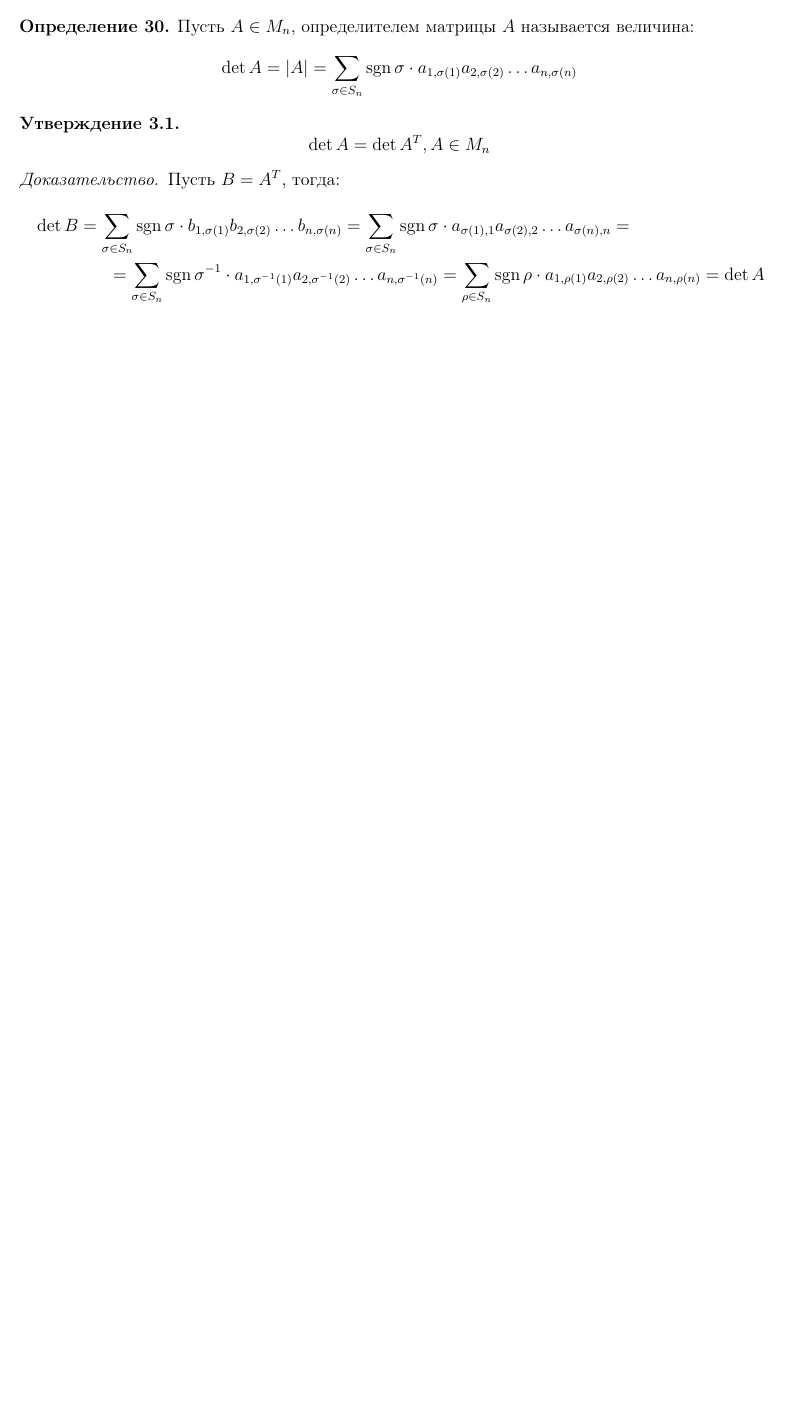
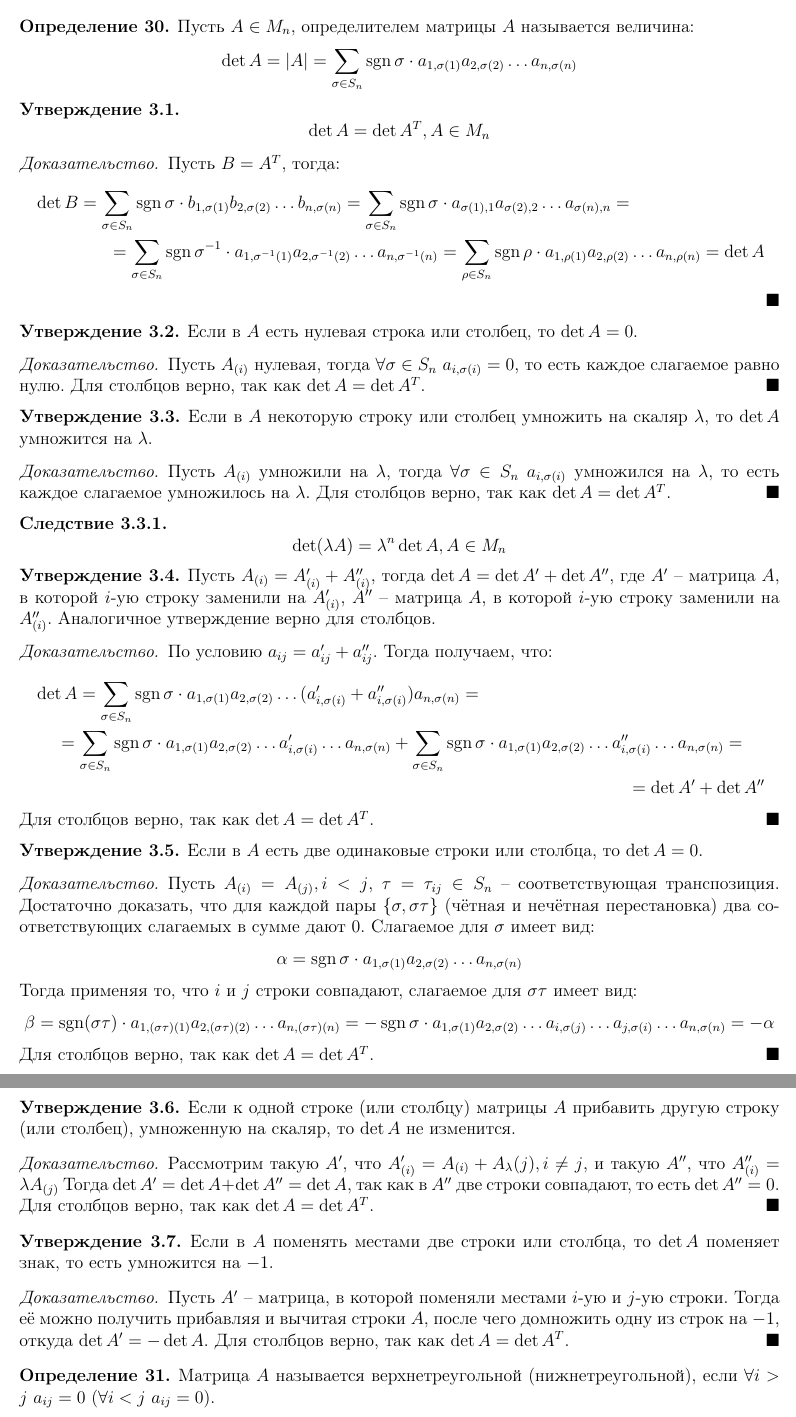
Before and after one commit to Sollica/LaTeX-University-Notes, a LaTeX document (Linear Algebra/linear_algebra.tex): part of page 7 of 7 before the commit and two parts of pages 7 and 8 of 8 after it, the two joined at a grey line, cut so that both start at the same text, the shorter picture padded with empty space. Compiled offline with pdfLaTeX.

Commit message:
Свойства определителей

```diff
--- a/Linear Algebra/linear_algebra.tex
+++ b/Linear Algebra/linear_algebra.tex
@@ -403,3 +403,92 @@ right=15mm]{geometry}
 		\end{multline*}
 	\end{proof}
 \end{statement}
+\begin{statement}
+	Если в $A$ есть нулевая строка или столбец, то $\det A=0$.
+	\begin{proof}
+		Пусть $A_{(i)}$ нулевая, тогда $\forall\sigma\in
+		S_n\ a_{i,\sigma(i)}=0$, то есть каждое слагаемое равно нулю. Для
+		столбцов верно, так как $\det A=\det A^T$.
+	\end{proof}
+\end{statement}
+\begin{statement}
+	Если в $A$ некоторую строку или столбец умножить на скаляр
+	$\lambda$, то $\det A$ умножится на $\lambda$.
+	\begin{proof}
+		Пусть $A_{(i)}$ умножили на $\lambda$, тогда $\forall\sigma\in
+		S_n\ a_{i,\sigma(i)}$ умножился на $\lambda$, то есть каждое
+		слагаемое умножилось на $\lambda$. Для столбцов верно, так как
+		$\det A=\det A^T$.
+	\end{proof}
+\end{statement}
+\setcounter{subsection}{3}
+\begin{consequence}
+	$$\det(\lambda A)=\lambda^n\det A, A\in M_n$$
+\end{consequence}
+\setcounter{subsection}{0}
+\begin{statement}
+	Пусть $A_{(i)}=A_{(i)}'+A_{(i)}''$, тогда $\det A=\det A'+\det A''$,
+	где $A'$ -- матрица $A$, в которой $i$-ую строку заменили на
+	$A_{(i)}'$, $A''$ -- матрица $A$, в которой $i$-ую строку заменили
+	на $A_{(i)}''$. Аналогичное утверждение верно для столбцов.
+	\begin{proof}
+		По условию $a_{ij}=a_{ij}'+a_{ij}''$. Тогда получаем, что:
+		\begin{multline*}
+			\det A=\sum_{\sigma\in S_n}\sgn \sigma\cdot
+			a_{1,\sigma(1)}a_{2,\sigma(2)}\ldots(a_{i,\sigma(i)}'+a_{i,\sigma(i)}'')
+			a_{n,\sigma(n)}=\\
+			=\sum_{\sigma\in S_n}\sgn \sigma\cdot
+			a_{1,\sigma(1)}a_{2,\sigma(2)}\ldots a_{i,\sigma(i)}'\ldots
+			a_{n,\sigma(n)}+\sum_{\sigma\in S_n}\sgn \sigma\cdot
+			a_{1,\sigma(1)}a_{2,\sigma(2)}\ldots a_{i,\sigma(i)}''\ldots
+			a_{n,\sigma(n)}=\\
+			=\det A' + \det A''
+		\end{multline*}
+		Для столбцов верно, так как $\det A=\det A^T$.
+	\end{proof}
+\end{statement}
+\begin{statement}
+	Если в $A$ есть две одинаковые строки или столбца, то $\det A=0$.
+	\begin{proof}
+		Пусть $A_{(i)}=A_{(j)}, i<j$, $\tau=\tau_{ij}\in S_n$ --
+		соответствующая транспозиция. Достаточно доказать, что для каждой
+		пары $\{\sigma, \sigma\tau\}$ (чётная и нечётная перестановка) два
+		соответствующих слагаемых в сумме дают 0. Слагаемое для $\sigma$ имеет вид:
+		$$\alpha=\sgn \sigma\cdot a_{1,\sigma(1)}a_{2,\sigma(2)}\ldots
+		a_{n,\sigma(n)}$$
+		Тогда применяя то, что $i$ и $j$ строки совпадают, слагаемое для
+		$\sigma\tau$ имеет вид:
+		$$\beta=\sgn (\sigma\tau)\cdot
+		a_{1,(\sigma\tau)(1)}a_{2,(\sigma\tau)(2)}\ldots
+		a_{n,(\sigma\tau)(n)}=-\sgn\sigma\cdot
+		a_{1,\sigma(1)}a_{2,\sigma(2)}\ldots a_{i, \sigma(j)}\ldots
+		a_{j,\sigma(i)}\ldots a_{n,\sigma(n)}=-\alpha$$
+		Для столбцов верно, так как $\det A=\det A^T$.
+	\end{proof}
+\end{statement}
+\begin{statement}
+	Если к одной строке (или столбцу) матрицы $A$ прибавить другую
+	строку (или столбец), умноженную на скаляр, то $\det A$ не изменится.
+	\begin{proof}
+		Рассмотрим такую $A'$, что $A'_{(i)}=A_{(i)}+A_\lambda{(j)}, i\neq
+		j$, и такую $A''$, что $A''_{(i)}=\lambda A_{(j)}$ Тогда $\det
+		A'=\det A + \det A''=\det A$, так как в $A''$ две строки совпадают,
+		то есть $\det A''=0$. Для столбцов верно, так как $\det A=\det A^T$.
+	\end{proof}
+\end{statement}
+\begin{statement}
+	Если в $A$ поменять местами две строки или столбца, то $\det A$
+	поменяет знак, то есть умножится на $-1$.
+	\begin{proof}
+		Пусть $A'$ -- матрица, в которой поменяли местами $i$-ую и $j$-ую
+		строки. Тогда её можно получить прибавляя и вычитая строки $A$,
+		после чего домножить одну из строк на $-1$, откуда $\det A'=-\det
+		A$. Для столбцов верно, так как $\det A=\det A^T$.
+	\end{proof}
+\end{statement}
+\begin{definition}
+	Матрица $A$ называется верхнетреугольной (нижнетреугольной), если
+	$\forall i>j\ a_{ij}=0$ ($\forall i<j\ a_{ij}=0$).
+\end{definition}
+\begin{statement}
+	Если $A$ верхнетреугольна (нижнетреугольна), то $\det A=a_{11}\cdot
@@ -406,2 +509,3 @@ right=15mm]{geometry}
+\end{statement}
 
 \end{document}
```
Also changed, not shown: Linear Algebra/linear_algebra.pdf, Linear Algebra/linear_algebra.tex (16 more changed lines).
